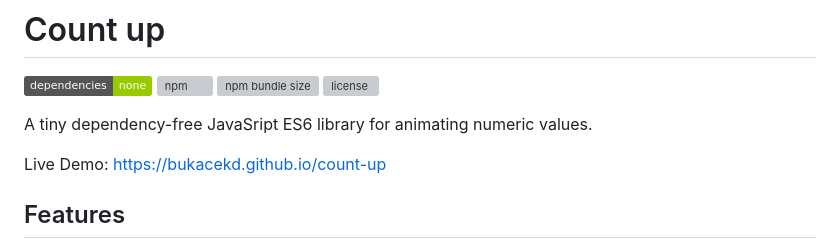
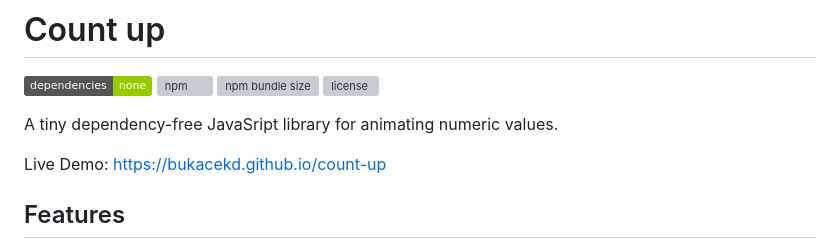
Before and after one commit to bukacekd/count-up, a Markdown page: README.md, the part around the change. Drawn GitHub-style; badges without logos; grey boxes are pictures that could not be loaded.

```diff
--- a/README.md
+++ b/README.md
@@ -7,7 +7,7 @@
     <a href="https://opensource.org/licenses/MIT"><img src="https://img.shields.io/npm/l/%40js4y%2Fcount-up" alt="license"></a>
 </p>
 
-A tiny dependency-free JavaSript ES6 library for animating numeric values.
+A tiny dependency-free JavaSript library for animating numeric values.
 
 Live Demo: https://bukacekd.github.io/count-up
 
```
